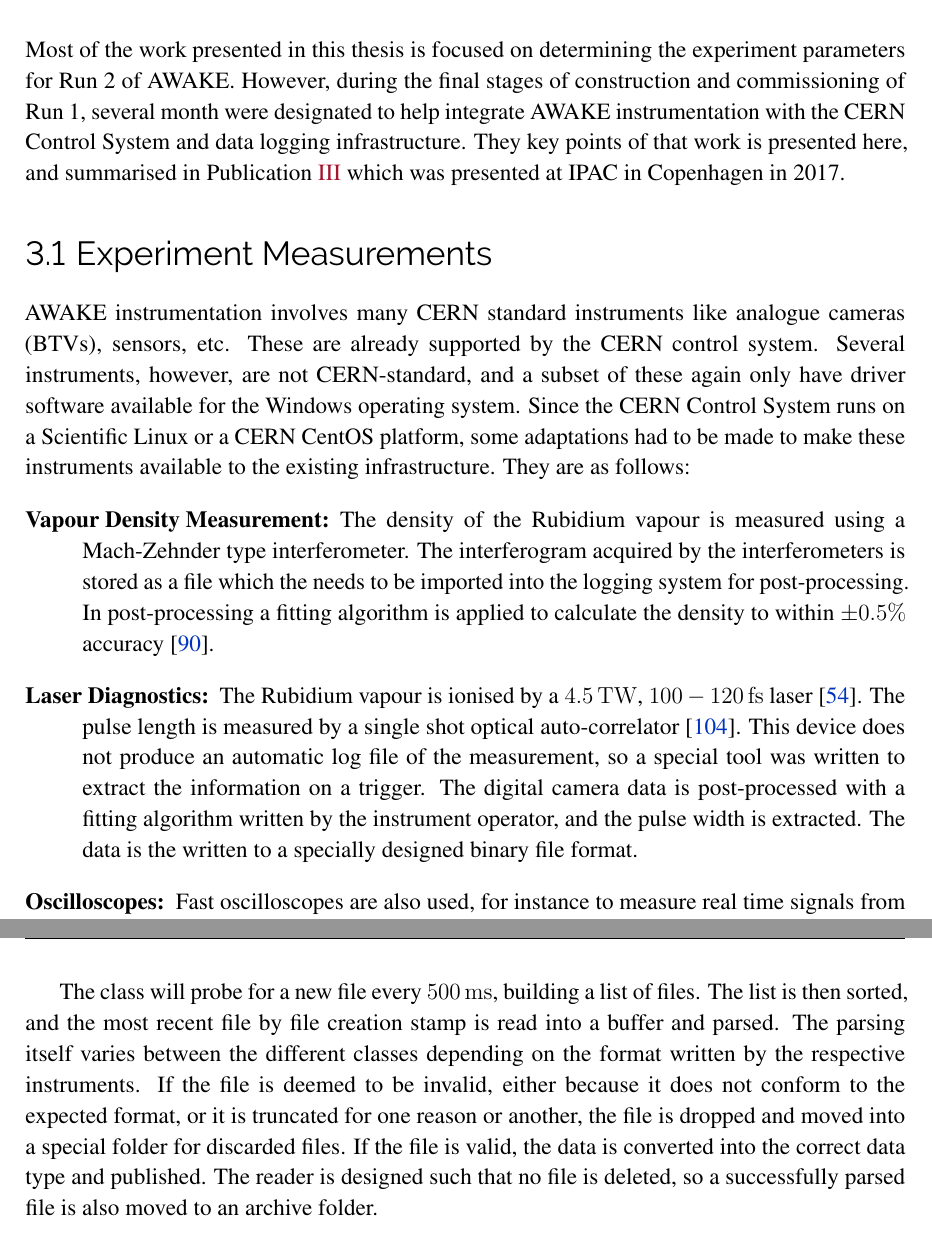
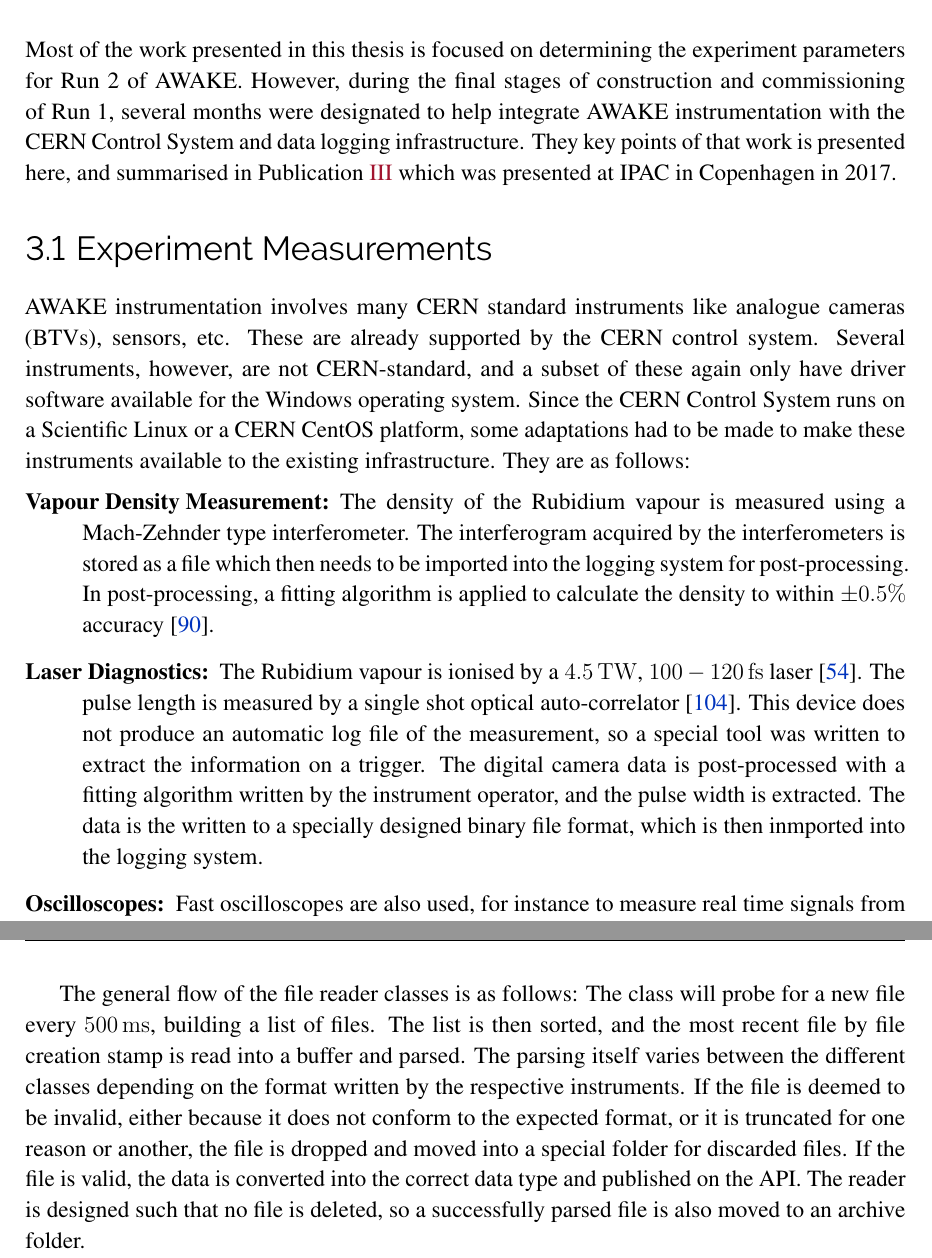
Before and after one commit to vkbo/PhD-Thesis, a LaTeX thesis (Tex/PhD.tex, which reads Tex/chapters/chDataAcquisition.tex): two parts of pages 39 and 42 of 118, joined at a grey line, cut so that both start at the same text. Compiled offline with pdfLaTeX.

Commit message:
My corrections to the DAQ chapter.

```diff
--- a/Tex/chapters/chDataAcquisition.tex
+++ b/Tex/chapters/chDataAcquisition.tex
@@ -7,7 +7,7 @@
 \label{Ch:DAQ}
 
 Most of the work presented in this thesis is focused on determining the experiment parameters for Run~2 of AWAKE.
-However, during the final stages of construction and commissioning of Run~1, several month were designated to help integrate AWAKE instrumentation with the CERN Control System and data logging infrastructure.
+However, during the final stages of construction and commissioning of Run~1, several months were designated to help integrate AWAKE instrumentation with the CERN Control System and data logging infrastructure.
 They key points of that work is presented here, and summarised in Publication~\ref{Pub:IPAC17} which was presented at IPAC in Copenhagen in 2017.
 
 % ================================================================================================================================ %
@@ -22,15 +22,15 @@ They are as follows:
 \begin{description}
     \item[Vapour Density Measurement:]
     The density of the Rubidium vapour is measured using a Mach-Zehnder type interferometer.
-    The interferogram acquired by the interferometers is stored as a file which the needs to be imported into the logging system for post-processing.
-    In post-processing a fitting algorithm is applied to calculate the density to within $\pm0.5\%$ accuracy \cite{oz:2016}.
+    The interferogram acquired by the interferometers is stored as a file which then needs to be imported into the logging system for post-processing.
+    In post-processing, a fitting algorithm is applied to calculate the density to within $\pm0.5\%$ accuracy \cite{oz:2016}.
 
     \item[Laser Diagnostics:]
     The Rubidium vapour is ionised by a $4.5\unit{TW}$, $100-120\unit{fs}$ laser~\cite{gschwendtner:2016}.
     The pulse length is measured by a single shot optical auto-correlator~\cite{salin:1987}.
     This device does not produce an automatic log file of the measurement, so a special tool was written to extract the information on a trigger.
     The digital camera data is post-processed with a fitting algorithm written by the instrument operator, and the pulse width is extracted.
-    The data is the written to a specially designed binary file format.
+    The data is the written to a specially designed binary file format, which is then inmported into the logging system.
 
     \item[Oscilloscopes:]
     Fast oscilloscopes are also used, for instance to measure real time signals from various Schottky diodes installed to measure Coherent Transition Radiation (CTR) emitted in the microwave band.
@@ -97,11 +98,12 @@ The solution was to extract data directly from the digital camera built into the
 This allowed the laser diagnostics to be treated in the same way as the other instruments; with a file reader class.
 Figure~\ref{Fig:DAQ:Reader} illustrates the flow used for the development of these classes.
 
+The general flow of the file reader classes is as follows:
 The class will probe for a new file every $500\unit{ms}$, building a list of files.
 The list is then sorted, and the most recent file by file creation stamp is read into a buffer and parsed.
 The parsing itself varies between the different classes depending on the format written by the respective instruments.
 If the file is deemed to be invalid, either because it does not conform to the expected format, or it is truncated for one reason or another, the file is dropped and moved into a special folder for discarded files.
-If the file is valid, the data is converted into the correct data type and published.
+If the file is valid, the data is converted into the correct data type and published on the API.
 The reader is designed such that no file is deleted, so a successfully parsed file is also moved to an archive folder.
 
 The successfully acquired data is merged with the most recent information from the SPS accelerator, namely the information that identifies the specific proton bunch that was extracted and sent to the experiment at that given time.
```
Also changed, not shown: Tex/chapters/chDataAcquisition.tex (11 more changed lines).
